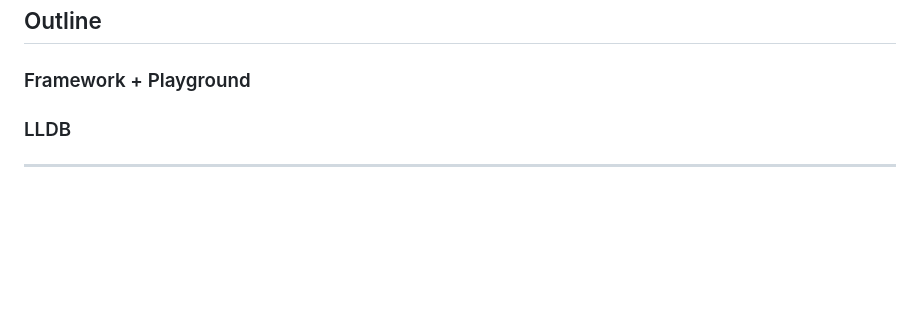
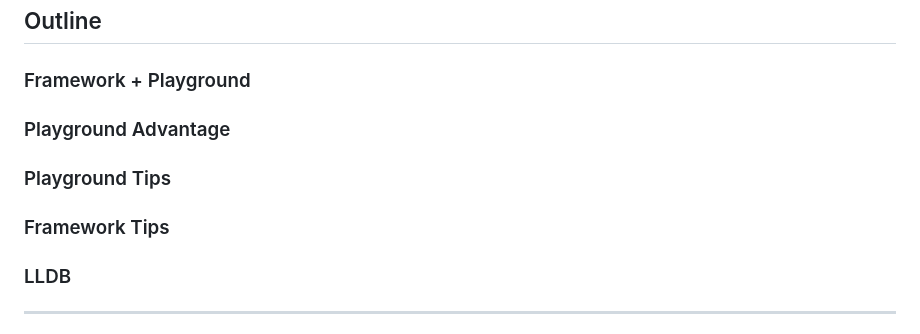
Before and after one commit to eJamesLin/FastAppDevCycle, a Markdown page: slides.md, the part around the change printed below. Drawn GitHub-style; blank space fills up the shorter version.

```diff
--- a/slides.md
+++ b/slides.md
@@ -57,6 +151,12 @@ List of App
 ## Outline
 
 ### Framework + Playground
+
+### Playground Advantage
+
+### Playground Tips
+
+### Framework Tips
 
 ### LLDB
 
```
Also changed, not shown: other parts of slides.md (+95 -1 lines), assets/images/InlineDisplay.png (added), assets/images/RunStep1.png (added), assets/images/RunStep2.png (added), assets/images/TodayPlayground.gif (added), assets/images/WholeAppBuildTime.png (added).
